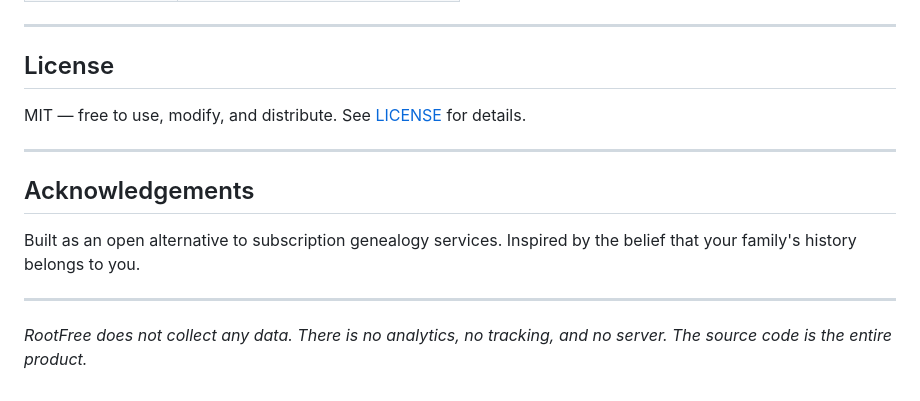
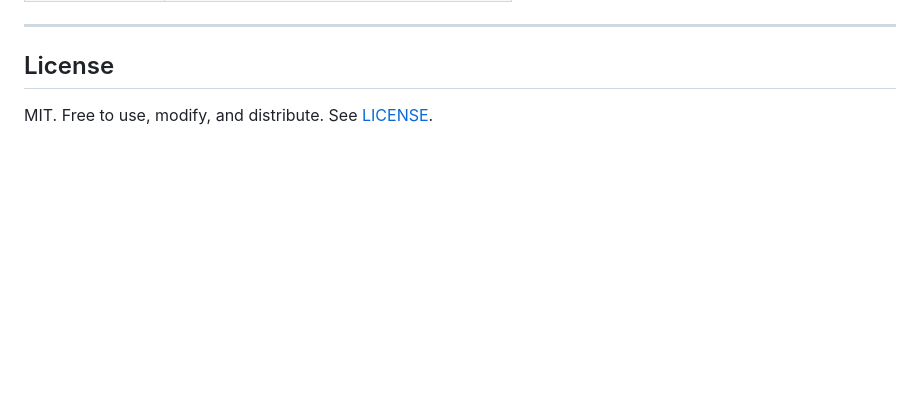
Before and after one commit to Mip555/root-free, a Markdown page: README.md, the part around one of its changes. Drawn GitHub-style; blank space fills up the shorter version.

```diff
--- a/README.md
+++ b/README.md
@@ -124,14 +129,4 @@ See [CONTRIBUTING.md](CONTRIBUTING.md) for more detail.
 
 ## License
 
-MIT — free to use, modify, and distribute. See [LICENSE](LICENSE) for details.
-
----
-
-## Acknowledgements
-
-Built as an open alternative to subscription genealogy services. Inspired by the belief that your family's history belongs to you.
-
----
-
-*RootFree does not collect any data. There is no analytics, no tracking, and no server. The source code is the entire product.*
+MIT. Free to use, modify, and distribute. See [LICENSE](LICENSE).
```
Also changed, not shown: other parts of README.md (+71 -66 lines).
